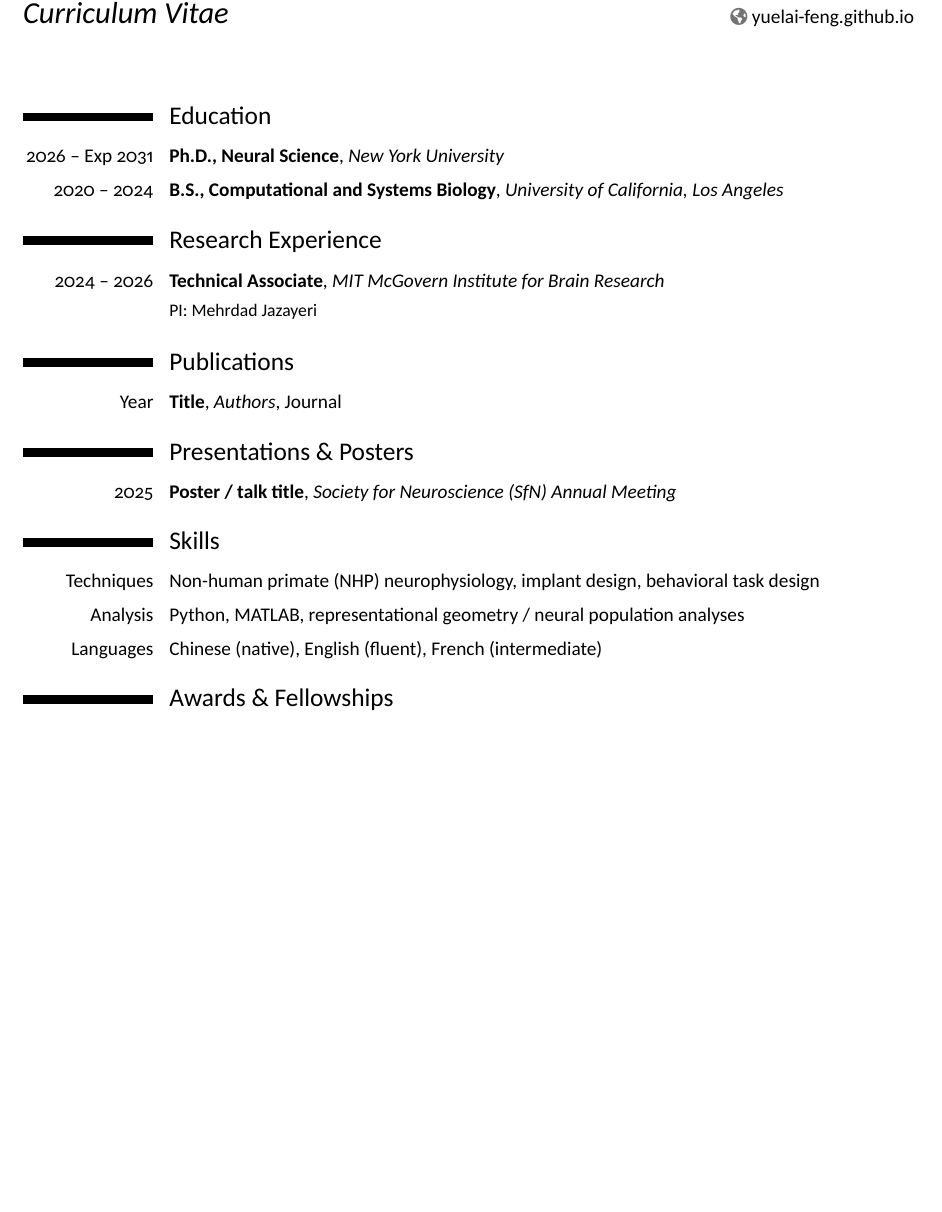
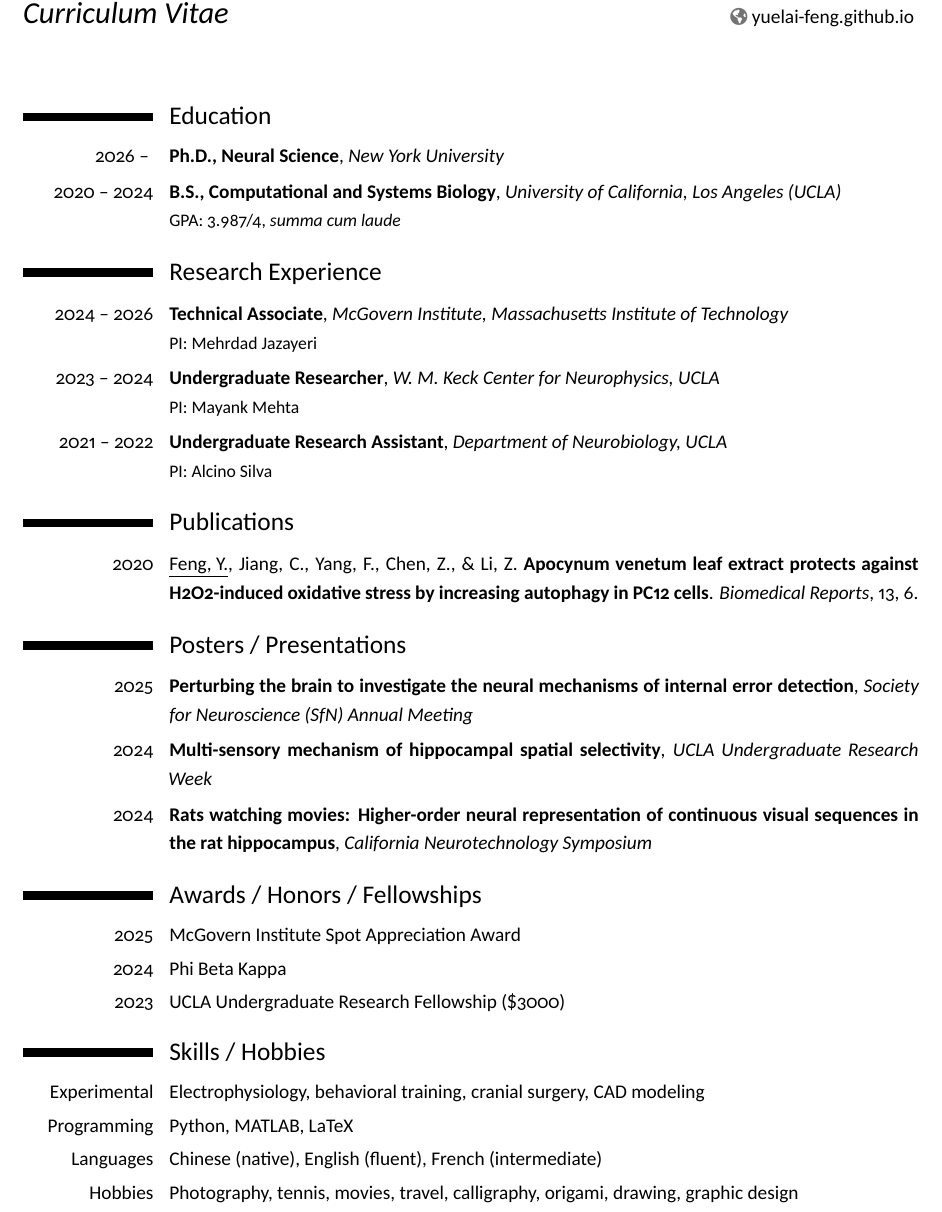
Before and after one commit to yuelai-feng/cv, a LaTeX CV (cv.tex): part of the page, cut so that both start at the same text, the shorter picture padded with empty space. Compiled offline with XeLaTeX.

Commit message:
Updates from Overleaf

```diff
--- a/cv.tex
+++ b/cv.tex
@@ -4,7 +4,7 @@
 \documentclass[11pt,a4paper,sans]{moderncv}
 
 \moderncvstyle{classic}   % classic, casual, banking, oldstyle, fancy
-\moderncvcolor{purple}      % blue, orange, green, red, purple, grey, black
+\moderncvcolor{blue}   % blue, orange, green, red, purple, grey, black
 
 \usepackage[scale=0.85,footskip=1in]{geometry}
 \usepackage[utf8]{inputenc}
@@ -29,40 +29,57 @@
 
 \begin{document}
 \maketitle
+
 %-------------------------------------------------------------------
 \section{Education}
 %-------------------------------------------------------------------
-\cventry{2026 -- Exp 2031}{Ph.D., Neural Science}{New York University}{}{}
+
+\cventry{2026 -- }{Ph.D., Neural Science}{New York University}{}{}
 {}
-\cventry{2020 -- 2024}{B.S., Computational and Systems Biology}{University of California, Los Angeles}{}{}
-{}
+\cventry{2020 -- 2024}{B.S., Computational and Systems Biology}{University of California, Los Angeles (UCLA)}{}{}
+{GPA: 3.987/4, \textit{summa cum laude}}
 
 %-------------------------------------------------------------------
 \section{Research Experience}
 %-------------------------------------------------------------------
-\cventry{2024 -- 2026}{Technical Associate}{MIT McGovern Institute for Brain Research}{}{}
+
+\cventry{2024 -- 2026}{Technical Associate}{McGovern Institute, Massachusetts Institute of Technology}{}{}
 {PI: Mehrdad Jazayeri}
+
+\cventry{2023 -- 2024}{Undergraduate Researcher}{W. M. Keck Center for Neurophysics, UCLA}{}{}
+{PI: Mayank Mehta}
+
+\cventry{2021 -- 2022}{Undergraduate Research Assistant}{Department of Neurobiology, UCLA}{}{}
+{PI: Alcino Silva}
+
 
 %-------------------------------------------------------------------
 \section{Publications}
 %-------------------------------------------------------------------
-\cventry{Year}{Title}{Authors}{Journal}{}{}
+\cvitem{2020}{\underline{Feng, Y.}, Jiang, C., Yang, F., Chen, Z., \& Li, Z. \textbf{Apocynum venetum leaf extract protects against H2O2-induced oxidative stress by increasing autophagy in PC12 cells}. \textit{Biomedical Reports}, 13, 6.}
 
 %-------------------------------------------------------------------
-\section{Presentations \& Posters}
+\section{Posters / Presentations}
 %-------------------------------------------------------------------
-\cventry{2025}{Poster / talk title}{Society for Neuroscience (SfN) Annual Meeting}{}{}{}
+\cventry{2025}{Perturbing the brain to investigate the neural mechanisms of internal error detection}{Society for Neuroscience (SfN) Annual Meeting}{}{}{}
+\cventry{2024}{Multi-sensory mechanism of hippocampal spatial selectivity}{UCLA Undergraduate Research Week}{}{}{}
+\cventry{2024}{Rats watching movies: Higher-order neural representation of continuous visual sequences in the rat hippocampus}{California Neurotechnology Symposium}{}{}{}
 
 %-------------------------------------------------------------------
-\section{Skills}
+\section{Awards / Honors / Fellowships}
 %-------------------------------------------------------------------
-\cvitem{Techniques}{Non-human primate (NHP) neurophysiology, implant design, behavioral task design}
-\cvitem{Analysis}{Python, MATLAB, representational geometry / neural population analyses}
-\cvitem{Languages}{Chinese (native), English (fluent), French (intermediate)}
+\cvitem{2025}{McGovern Institute Spot Appreciation Award}
+\cvitem{2024}{Phi Beta Kappa}
+\cvitem{2023}{UCLA Undergraduate Research Fellowship (\$3000)}
 
 %-------------------------------------------------------------------
-\section{Awards \& Fellowships}
+\section{Skills / Hobbies}
 %-------------------------------------------------------------------
-\cvitem{}{}
+\cvitem{Experimental}{Electrophysiology, behavioral training, cranial surgery, CAD modeling}
+\cvitem{Programming}{Python, MATLAB, LaTeX}
+\cvitem{Languages}{Chinese (native), English (fluent), French (intermediate)}
+\cvitem{Hobbies}{Photography, tennis, movies, travel, calligraphy, origami, drawing, graphic design}
+
+%-------------------------------------------------------------------
 
 \end{document}
```
